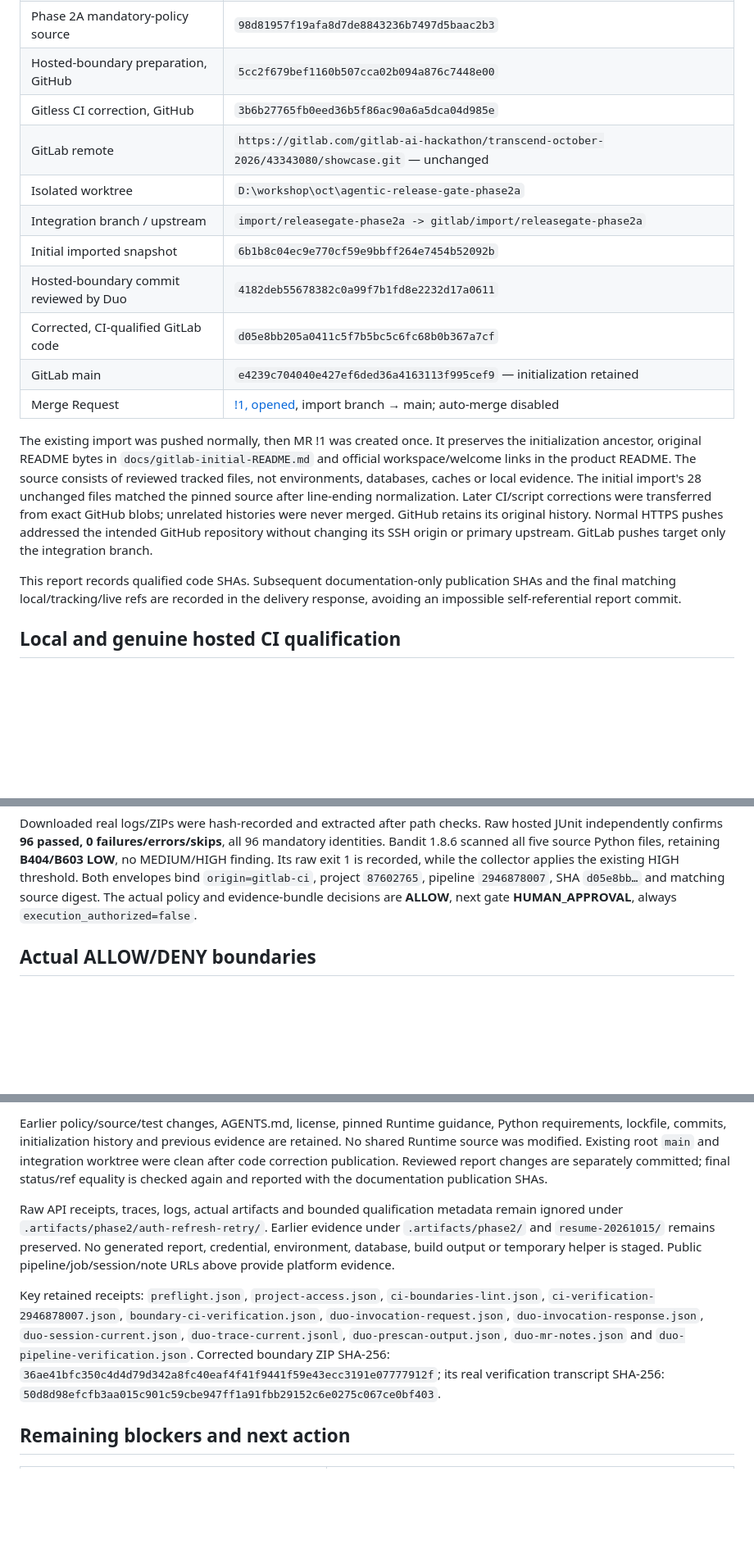
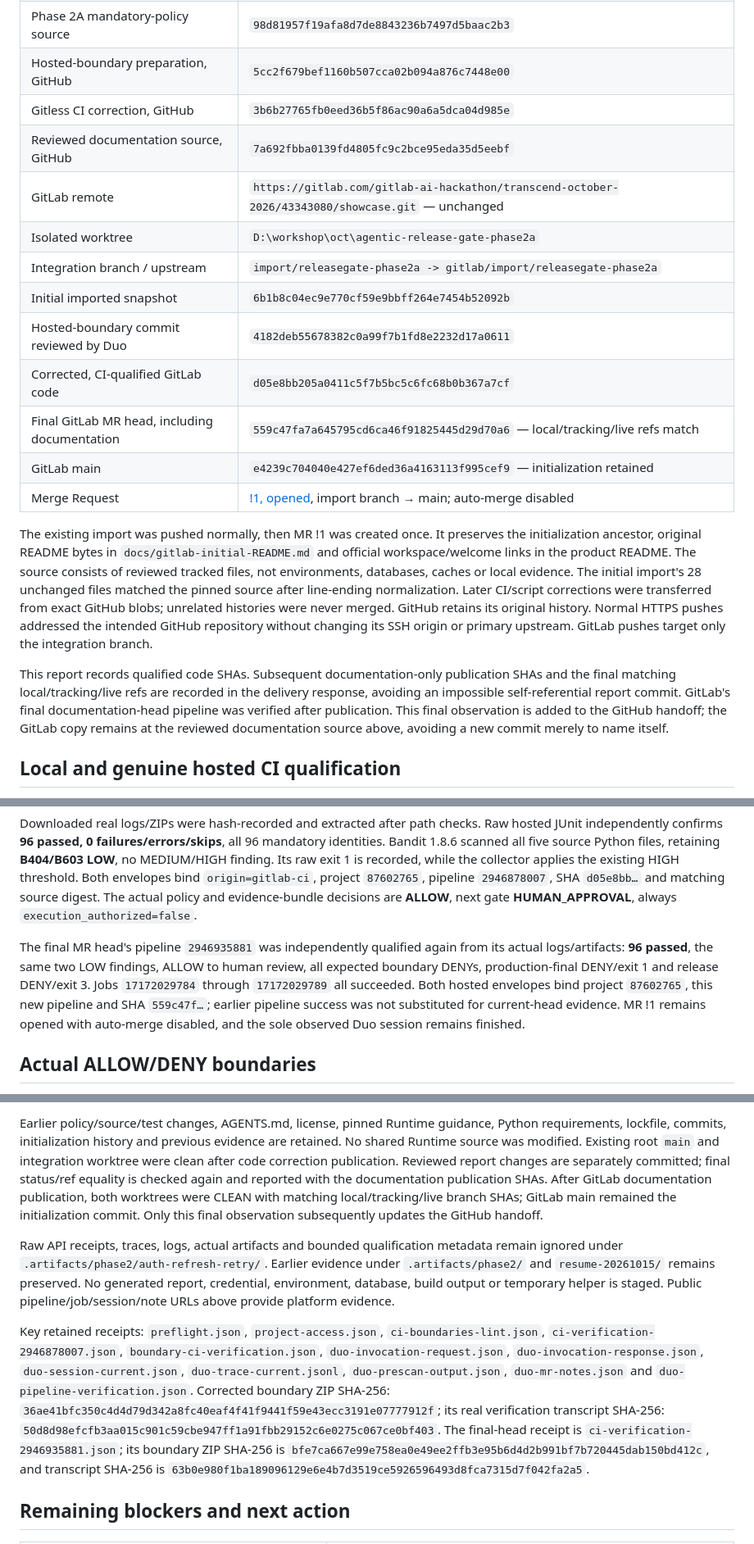
Before and after one commit to miku-wwl/agentic-release-gate, a Markdown page: docs/phase2-unified-handoff.md, 3 parts joined by grey strips. Shown at 82% size. GitHub-like rendering; blank space fills up the shorter version.

Commit message:
docs: record final MR head qualification

```diff
--- a/docs/phase2-unified-handoff.md
+++ b/docs/phase2-unified-handoff.md
@@ -49,12 +49,14 @@ inferred from these flags.
 | Phase 2A mandatory-policy source | `98d81957f19afa8d7de8843236b7497d5baac2b3` |
 | Hosted-boundary preparation, GitHub | `5cc2f679bef1160b507cca02b094a876c7448e00` |
 | Gitless CI correction, GitHub | `3b6b27765fb0eed36b5f86ac90a6a5dca04d985e` |
+| Reviewed documentation source, GitHub | `7a692fbba0139fd4805fc9c2bce95eda35d5eebf` |
 | GitLab remote | `https://gitlab.com/gitlab-ai-hackathon/transcend-october-2026/43343080/showcase.git` — unchanged |
 | Isolated worktree | `D:\workshop\oct\agentic-release-gate-phase2a` |
 | Integration branch / upstream | `import/releasegate-phase2a -> gitlab/import/releasegate-phase2a` |
 | Initial imported snapshot | `6b1b8c04ec9e770cf59e9bbff264e7454b52092b` |
 | Hosted-boundary commit reviewed by Duo | `4182deb55678382c0a99f7b1fd8e2232d17a0611` |
 | Corrected, CI-qualified GitLab code | `d05e8bb205a0411c5f7b5bc5c6fc68b0b367a7cf` |
+| Final GitLab MR head, including documentation | `559c47fa7a645795cd6ca46f91825445d29d70a6` — local/tracking/live refs match |
 | GitLab main | `e4239c704040e427ef6ded36a4163113f995cef9` — initialization retained |
 | Merge Request | [!1, opened](https://gitlab.com/gitlab-ai-hackathon/transcend-october-2026/43343080/showcase/-/merge_requests/1), import branch → main; auto-merge disabled |
 
@@ -71,6 +73,9 @@ SSH origin or primary upstream. GitLab pushes target only the integration branch
 This report records qualified code SHAs. Subsequent documentation-only publication
 SHAs and the final matching local/tracking/live refs are recorded in the delivery
 response, avoiding an impossible self-referential report commit.
+GitLab's final documentation-head pipeline was verified after publication. This
+final observation is added to the GitHub handoff; the GitLab copy remains at the
+reviewed documentation source above, avoiding a new commit merely to name itself.
 
 ## Local and genuine hosted CI qualification
 
@@ -120,6 +126,14 @@ collector applies the existing HIGH threshold. Both envelopes bind `origin=gitla
 project `87602765`, pipeline `2946878007`, SHA `d05e8bb…` and matching source digest.
 The actual policy and evidence-bundle decisions are **ALLOW**, next gate
 **HUMAN_APPROVAL**, always `execution_authorized=false`.
+
+The final MR head's pipeline `2946935881` was independently qualified again from
+its actual logs/artifacts: **96 passed**, the same two LOW findings, ALLOW to human
+review, all expected boundary DENYs, production-final DENY/exit 1 and release
+DENY/exit 3. Jobs `17172029784` through `17172029789` all succeeded. Both hosted
+envelopes bind project `87602765`, this new pipeline and SHA `559c47f…`; earlier
+pipeline success was not substituted for current-head evidence. MR !1 remains
+opened with auto-merge disabled, and the sole observed Duo session remains finished.
 
 ## Actual ALLOW/DENY boundaries
 
@@ -212,6 +226,9 @@ are retained. No shared Runtime source was modified. Existing root `main` and
 integration worktree were clean after code correction publication. Reviewed
 report changes are separately committed; final status/ref equality is checked
 again and reported with the documentation publication SHAs.
+After GitLab documentation publication, both worktrees were CLEAN with matching
+local/tracking/live branch SHAs; GitLab main remained the initialization commit.
+Only this final observation subsequently updates the GitHub handoff.
 
 Raw API receipts, traces, logs, actual artifacts and bounded qualification metadata
 remain ignored under `.artifacts/phase2/auth-refresh-retry/`. Earlier evidence under
@@ -227,6 +244,9 @@ Key retained receipts: `preflight.json`, `project-access.json`, `ci-boundaries-l
 `36ae41bfc350c4d4d79d342a8fc40eaf4f41f9441f59e43ecc3191e07777912f`;
 its real verification transcript SHA-256:
 `50d8d98efcfb3aa015c901c59cbe947ff1a91fbb29152c6e0275c067ce0bf403`.
+The final-head receipt is `ci-verification-2946935881.json`; its boundary ZIP
+SHA-256 is `bfe7ca667e99e758ea0e49ee2ffb3e95b6d4d2b991bf7b720445dab150bd412c`,
+and transcript SHA-256 is `63b0e980f1ba189096129e6e4b7d3519ce5926596493d8fca7315d7f042fa2a5`.
 
 ## Remaining blockers and next action
 
```
Also changed, not shown: other parts of docs/phase2-unified-handoff.md (+1 -0 lines).
